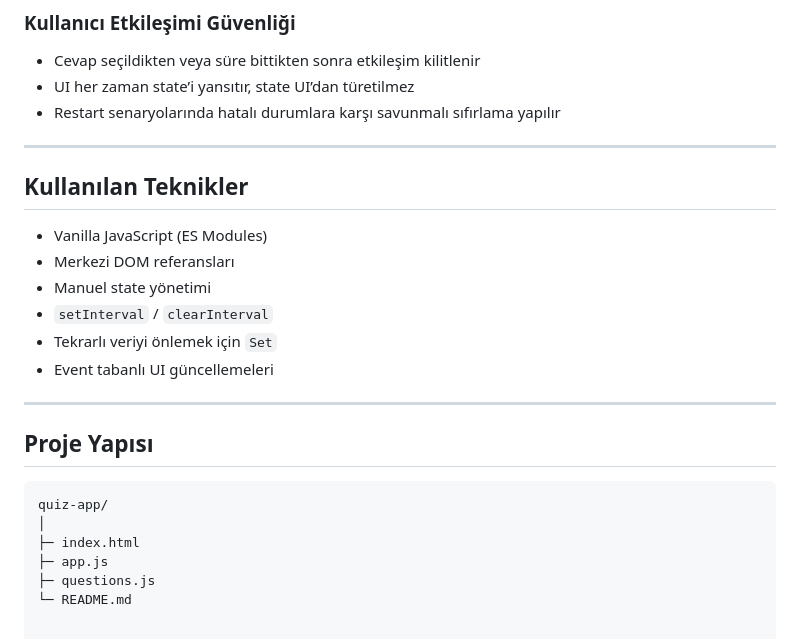
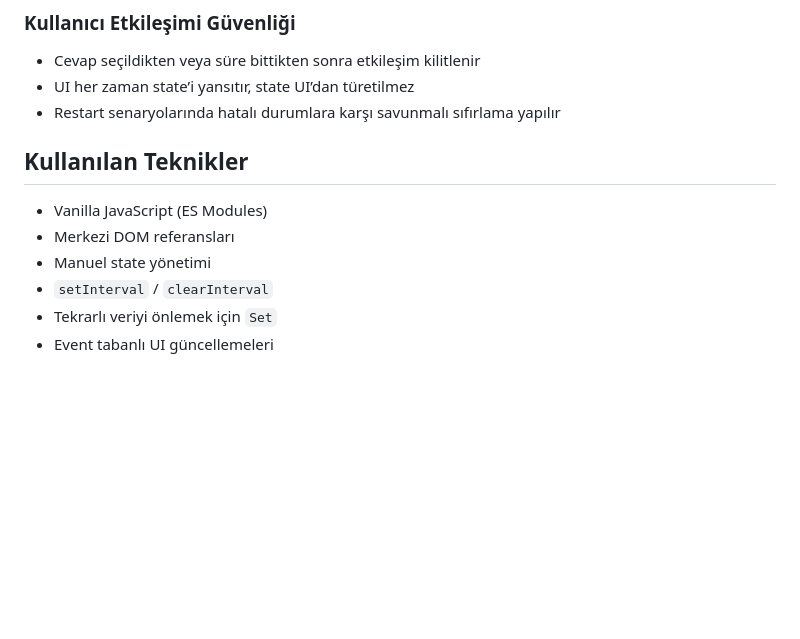
Before and after one commit to ftklcc/Javascript-Projects, a Markdown page: Detail-Quiz-App/README.md, the part around one of its changes. GitHub-like rendering; blank space fills up the shorter version.

Commit message:
fix: The readme.md structure has been organized.

````diff
--- a/Detail-Quiz-App/README.md
+++ b/Detail-Quiz-App/README.md
@@ -85,7 +83,6 @@ Bu nedenle proje bilinçli olarak framework’süz tutulmuştur.
 - UI her zaman state’i yansıtır, state UI’dan türetilmez
 - Restart senaryolarında hatalı durumlara karşı savunmalı sıfırlama yapılır
 
----
 
 ## Kullanılan Teknikler
 
@@ -95,15 +92,3 @@ Bu nedenle proje bilinçli olarak framework’süz tutulmuştur.
 - `setInterval` / `clearInterval`
 - Tekrarlı veriyi önlemek için `Set`
 - Event tabanlı UI güncellemeleri
-
----
-
-## Proje Yapısı
-
-```txt
-quiz-app/
-│
-├─ index.html
-├─ app.js
-├─ questions.js
-└─ README.md
````
Also changed, not shown: other parts of Detail-Quiz-App/README.md (+0 -2 lines).
